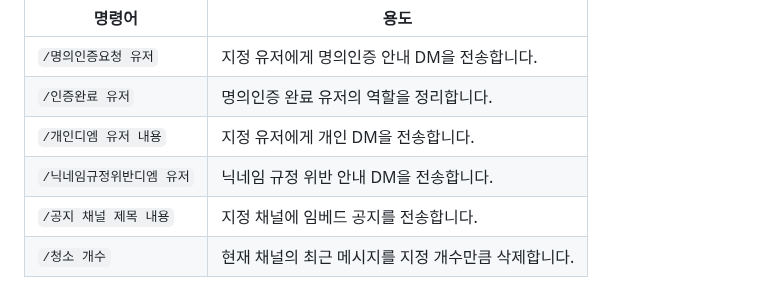
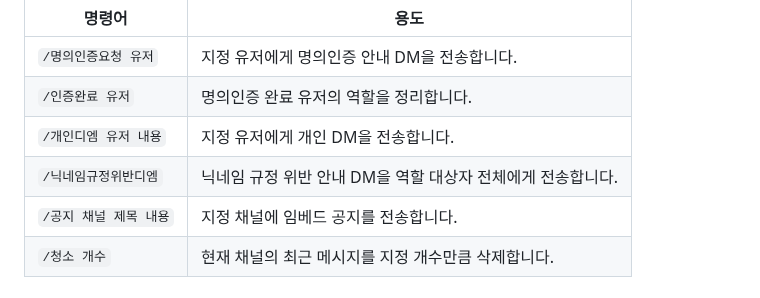
Before and after one commit to ZuriKo83/lolser, a Markdown page: adhelp.md, the part around the change. Rendered like a GitHub page.

Commit message:
Update nickname DM help command syntax

```diff
--- a/adhelp.md
+++ b/adhelp.md
@@ -52,7 +52,7 @@
 | `/명의인증요청 유저` | 지정 유저에게 명의인증 안내 DM을 전송합니다. |
 | `/인증완료 유저` | 명의인증 완료 유저의 역할을 정리합니다. |
 | `/개인디엠 유저 내용` | 지정 유저에게 개인 DM을 전송합니다. |
-| `/닉네임규정위반디엠 유저` | 닉네임 규정 위반 안내 DM을 전송합니다. |
+| `/닉네임규정위반디엠` | 닉네임 규정 위반 안내 DM을 역할 대상자 전체에게 전송합니다. |
 | `/공지 채널 제목 내용` | 지정 채널에 임베드 공지를 전송합니다. |
 | `/청소 개수` | 현재 채널의 최근 메시지를 지정 개수만큼 삭제합니다. |
 
```
